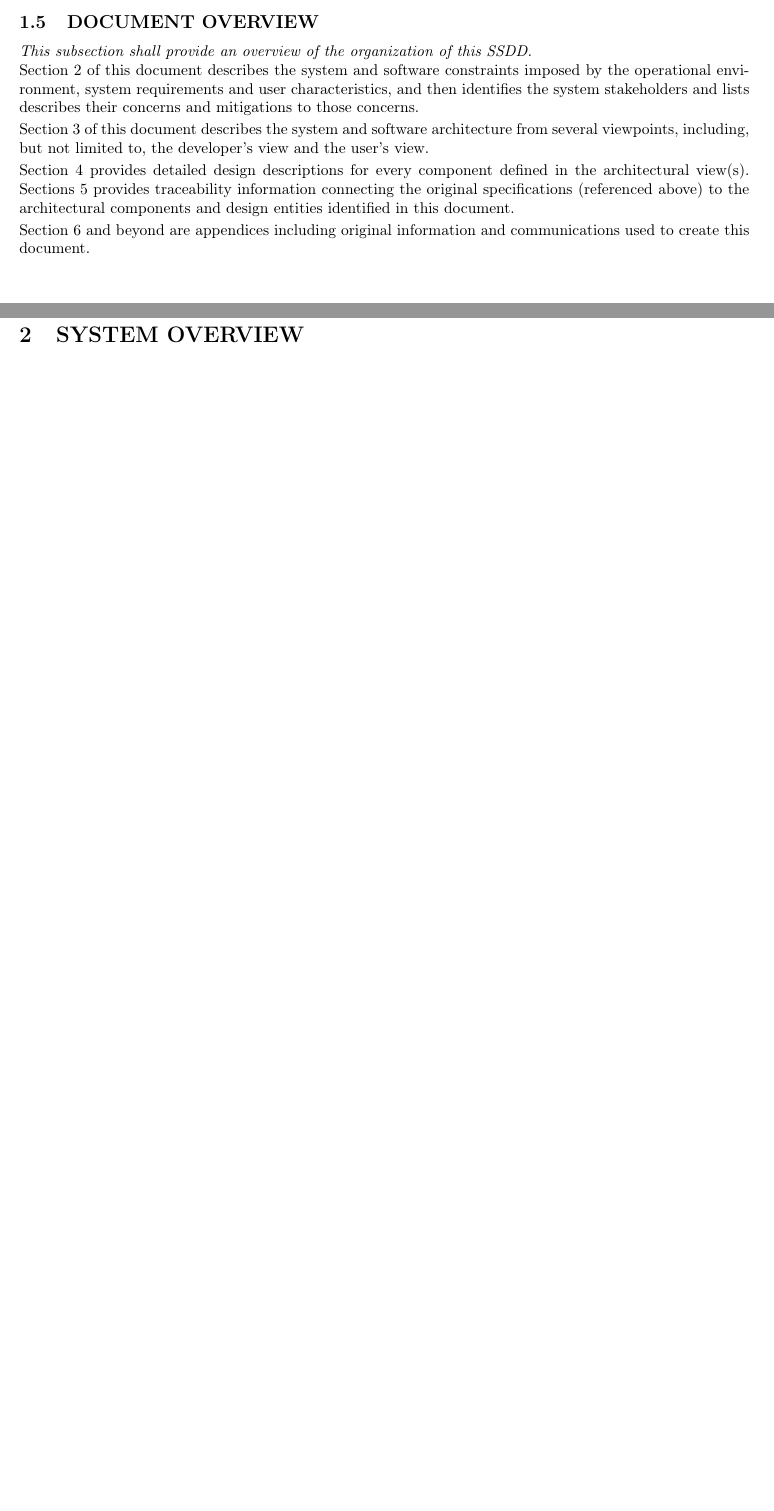
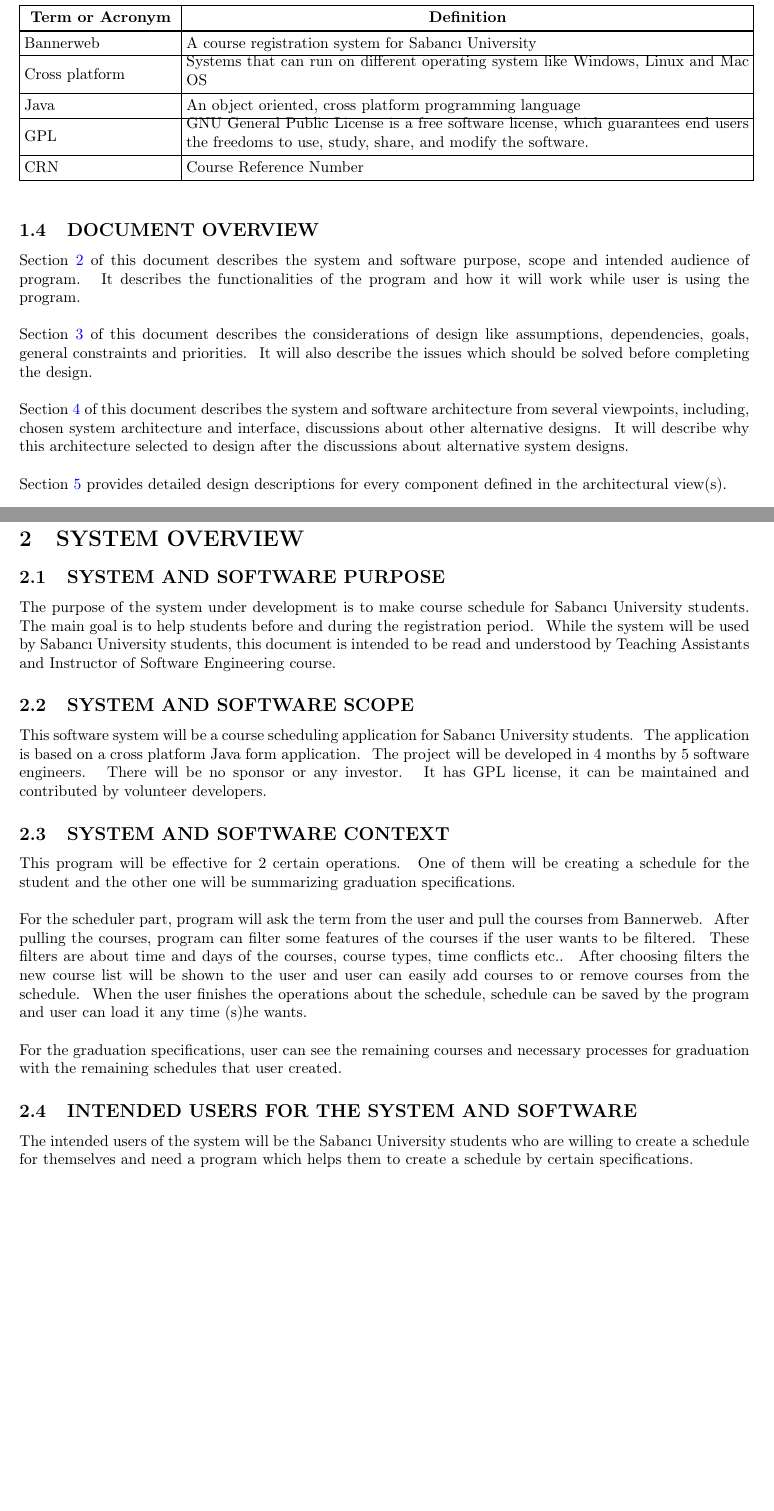
Before and after one commit to skarahoda/scheduler, a LaTeX document (documents/SDS/SoftwareDesignSpecification.tex): two parts of pages 5 and 6 of 9, joined at a grey line, cut at the place of the change, the shorter picture padded with empty space. Compiled offline with pdfLaTeX.

Commit message:
Introduction and System Overview updated

```diff
--- a/documents/SDS/SoftwareDesignSpecification.tex
+++ b/documents/SDS/SoftwareDesignSpecification.tex
@@ -359,45 +303,76 @@ System Stakeholder &
 An individual, team, or organization (or classes thereof) with interests
 in, or concerns, relative to, a system.
 \\\hline
+Bannerweb &
+A course registration system for Sabanc{\i} University
+\\\hline
+Cross platform &
+Systems that can run on different operating system like Windows, Linux and Mac OS
+\\\hline
+Java &
+An object oriented, cross platform programming language
+\\\hline
+GPL &
+GNU General Public License is a free software license, which guarantees end users the freedoms to use, study, share, and modify the software.
+\\\hline
+CRN &
+Course Reference Number
+\\\hline
+
 \end{supertabular}
 \end{flushleft}
 
+\smallskip
+
 \subsection{DOCUMENT OVERVIEW}
-{\selectlanguage{english}\itshape\color{black}
-This subsection shall provide an overview of the organization of this
-SSDD.}
 
 \noindent
-Section 2 of this document describes the system and software constraints
-imposed by the operational environment, system requirements and user
-characteristics, and then identifies the system stakeholders and lists
-describes their concerns and mitigations to those concerns.
+Section \ref{sec:overview} of this document describes the system and software purpose, scope and intended audience of program. \
+It describes the functionalities of the program and how it will work while user is using the program.
 
-\smallskip
+\bigskip
 
 \noindent
-Section 3 of this document describes the system and software
-architecture from several viewpoints, including, but not limited to,
-the developer{\textquoteright}s view and the user{\textquoteright}s
-view.
+Section \ref{sec:considerations} of this document describes the considerations of design like assumptions, dependencies, goals, general constraints and priorities. \ It will also describe the issues which should be solved before completing the design.
 
-\smallskip
+\bigskip
 
 \noindent
-Section 4 provides detailed design descriptions for every component
-defined in the architectural view(s). \ Sections 5 provides
-traceability information connecting the original specifications
-(referenced above) to the architectural components and design entities
-identified in this document.
+Section \ref{sec:architecture} of this document describes the system and software architecture from several viewpoints, including, chosen system architecture and interface, discussions about other alternative designs. \ It will describe why this architecture selected to design after the discussions about alternative system designs.
 
-\smallskip
+\bigskip
 
 \noindent
-Section 6 and beyond are appendices including original information and
-communications used to create this document.
+Section \ref{sec:description} provides detailed design descriptions for every component defined in the architectural view(s).
 
 \clearpage\pagestyle{Standard}
 \section{SYSTEM OVERVIEW}
+\label{sec:overview}
+
+\subsection{SYSTEM AND SOFTWARE PURPOSE}
+
+The purpose of the system under development is to make course schedule for Sabanc\i{} University students. \ The main goal is to help students before and during the registration period. \ While the system will be used by Sabanc{\i} University students,
+this document is intended to be read and understood by Teaching Assistants and Instructor of Software Engineering course.
+
+\subsection{SYSTEM AND SOFTWARE SCOPE}
+
+This software system will be a course scheduling application for Sabanc\i{} University students. \ The application is based on a cross platform Java form application. \ The project will be developed in 4 months by 5 software engineers. \ There will be no sponsor or any investor. \ It has GPL license, it can be maintained and contributed by volunteer developers.
+
+\subsection{SYSTEM AND SOFTWARE CONTEXT}
+
+This program will be effective for 2 certain operations. \ One of them will be creating a schedule for the student and the other one will be summarizing graduation specifications.
+\bigskip
+
+\noindent
+For the scheduler part, program will ask the term from the user and pull the courses from Bannerweb. \ After pulling the courses, program can filter some features of the courses if the user wants to be filtered. \ These filters are about time and days of the courses, course types, time conflicts etc.. \ After choosing filters the new course list will be shown to the user and user can easily add courses to or remove courses from the schedule. \ When the user finishes the operations about the schedule, schedule can be saved by the program and user can load it any time (s)he wants.
+\bigskip
+
+\noindent
+For the graduation specifications, user can see the remaining courses and necessary processes for graduation with the remaining schedules that user created.
+
+\subsection{INTENDED USERS FOR THE SYSTEM AND SOFTWARE}
+
+The intended users of the system will be the Sabanc\i{} University students who are willing to create a schedule for themselves and need a program which helps them to create a schedule by certain specifications.
 
 \clearpage\pagestyle{Standard}
 \section{DESIGN CONSIDERATIONS}
```
Also changed, not shown: documents/SDS/SoftwareDesignSpecification.tex (99 more changed lines).
